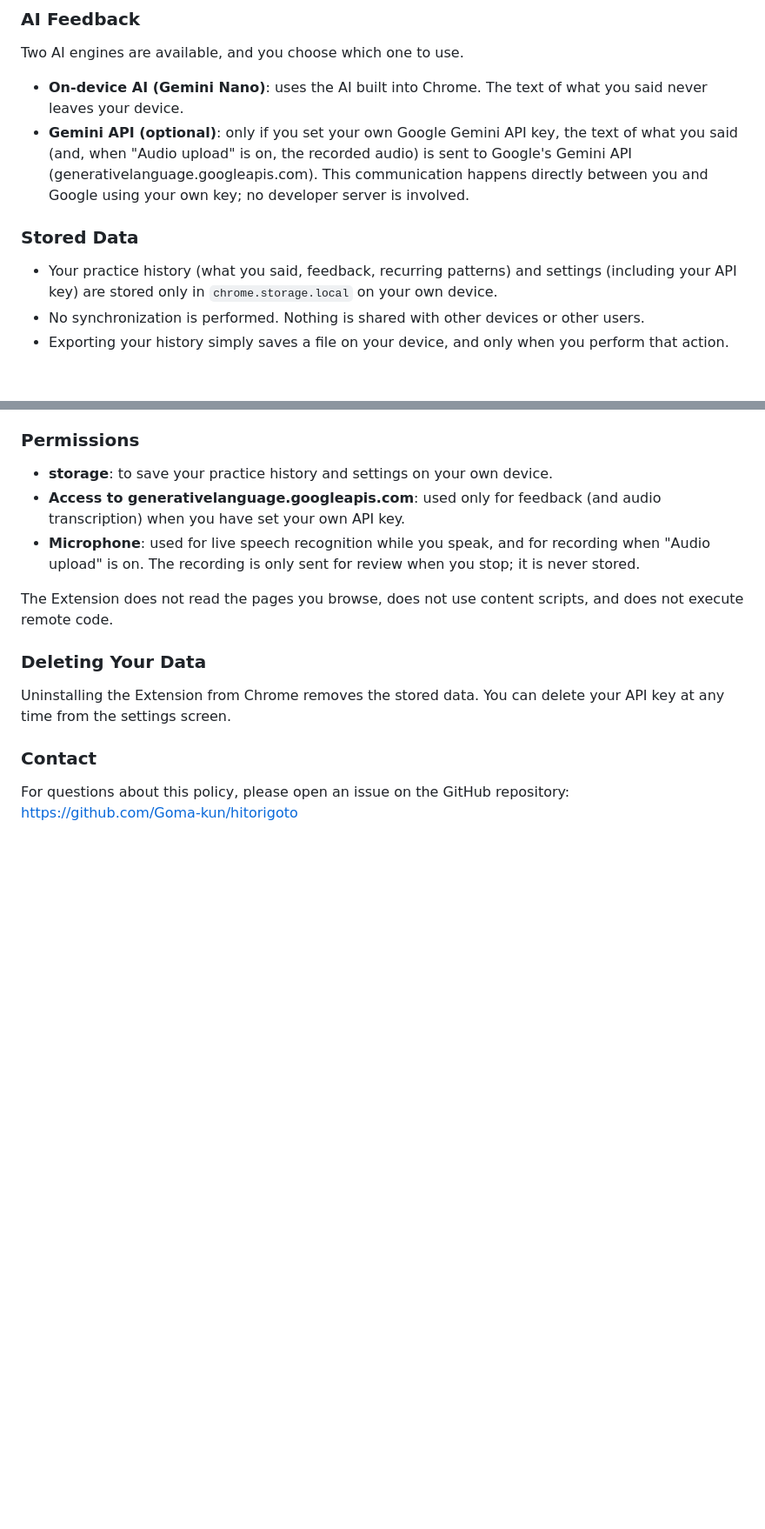
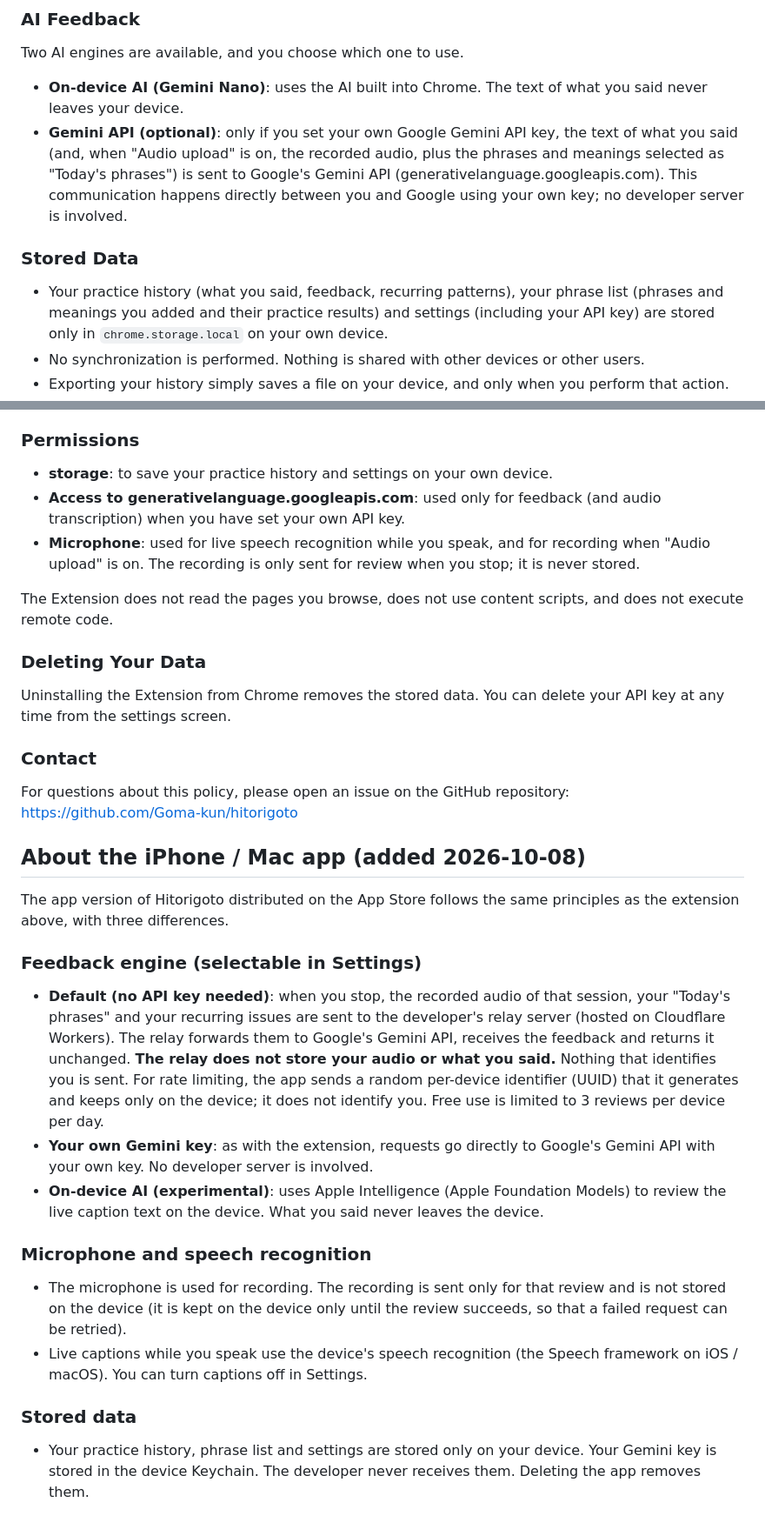
Before and after one commit to Goma-kun/hitorigoto, a Markdown page: PRIVACY.md, 2 parts joined by grey strips. Shown at 87% size. Rendered like a GitHub page; blank space fills up the shorter version.

```diff
--- a/PRIVACY.md
+++ b/PRIVACY.md
@@ -56,10 +72,10 @@ The Extension does **not** collect any personal information, browsing history, o
 Two AI engines are available, and you choose which one to use.
 
 - **On-device AI (Gemini Nano)**: uses the AI built into Chrome. The text of what you said never leaves your device.
-- **Gemini API (optional)**: only if you set your own Google Gemini API key, the text of what you said (and, when "Audio upload" is on, the recorded audio) is sent to Google's Gemini API (generativelanguage.googleapis.com). This communication happens directly between you and Google using your own key; no developer server is involved.
+- **Gemini API (optional)**: only if you set your own Google Gemini API key, the text of what you said (and, when "Audio upload" is on, the recorded audio, plus the phrases and meanings selected as "Today's phrases") is sent to Google's Gemini API (generativelanguage.googleapis.com). This communication happens directly between you and Google using your own key; no developer server is involved.
 
 ### Stored Data
-- Your practice history (what you said, feedback, recurring patterns) and settings (including your API key) are stored only in `chrome.storage.local` on your own device.
+- Your practice history (what you said, feedback, recurring patterns), your phrase list (phrases and meanings you added and their practice results) and settings (including your API key) are stored only in `chrome.storage.local` on your own device.
 - No synchronization is performed. Nothing is shared with other devices or other users.
 - Exporting your history simply saves a file on your device, and only when you perform that action.
 
@@ -75,3 +91,19 @@ Uninstalling the Extension from Chrome removes the stored data. You can delete y
 
 ### Contact
 For questions about this policy, please open an issue on the GitHub repository: https://github.com/Goma-kun/hitorigoto
+
+## About the iPhone / Mac app (added 2026-10-08)
+
+The app version of Hitorigoto distributed on the App Store follows the same principles as the extension above, with three differences.
+
+### Feedback engine (selectable in Settings)
+- **Default (no API key needed)**: when you stop, the recorded audio of that session, your "Today's phrases" and your recurring issues are sent to the developer's relay server (hosted on Cloudflare Workers). The relay forwards them to Google's Gemini API, receives the feedback and returns it unchanged. **The relay does not store your audio or what you said.** Nothing that identifies you is sent. For rate limiting, the app sends a random per-device identifier (UUID) that it generates and keeps only on the device; it does not identify you. Free use is limited to 3 reviews per device per day.
+- **Your own Gemini key**: as with the extension, requests go directly to Google's Gemini API with your own key. No developer server is involved.
+- **On-device AI (experimental)**: uses Apple Intelligence (Apple Foundation Models) to review the live caption text on the device. What you said never leaves the device.
+
+### Microphone and speech recognition
+- The microphone is used for recording. The recording is sent only for that review and is not stored on the device (it is kept on the device only until the review succeeds, so that a failed request can be retried).
+- Live captions while you speak use the device's speech recognition (the Speech framework on iOS / macOS). You can turn captions off in Settings.
+
+### Stored data
+- Your practice history, phrase list and settings are stored only on your device. Your Gemini key is stored in the device Keychain. The developer never receives them. Deleting the app removes them.
```
Also changed, not shown: other parts of PRIVACY.md (+19 -3 lines).
